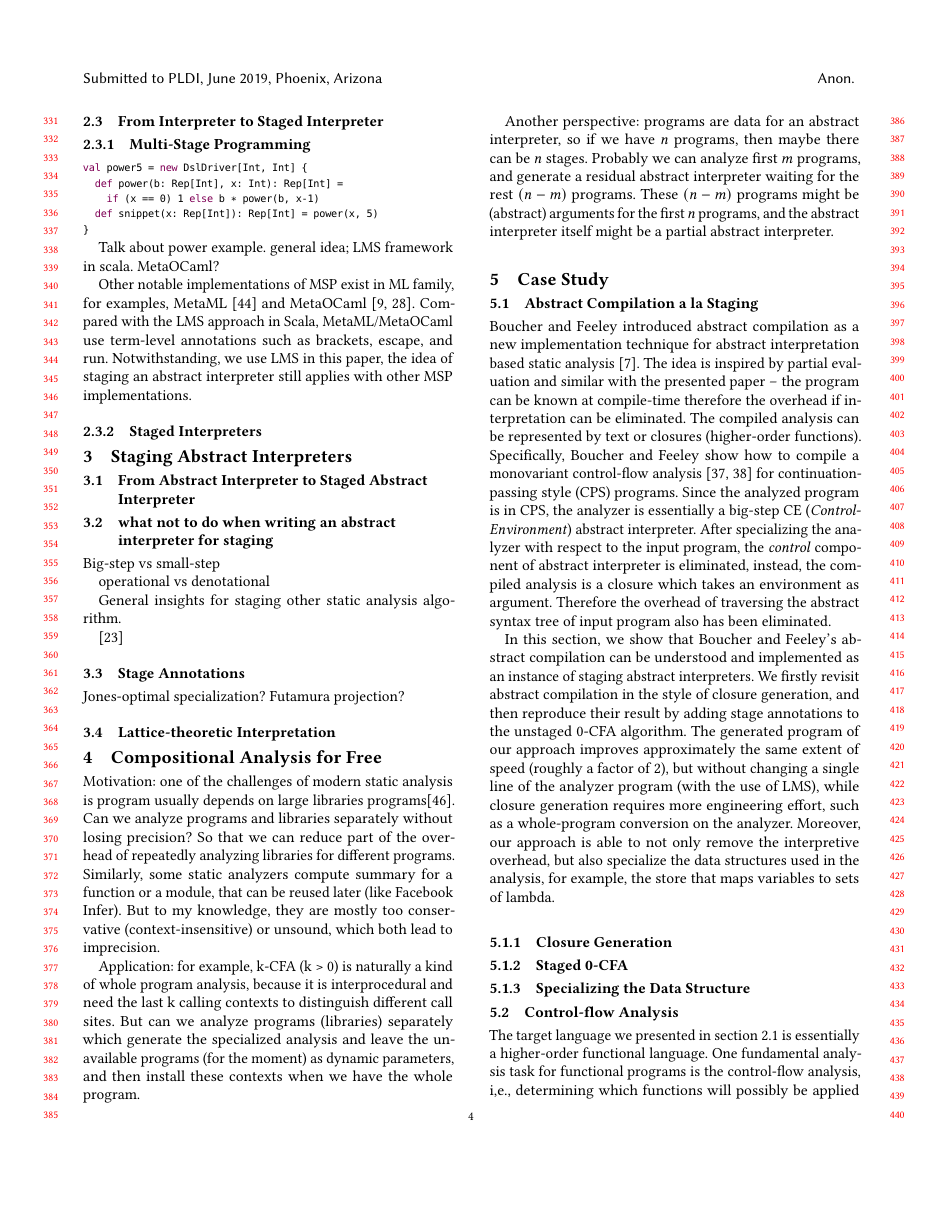
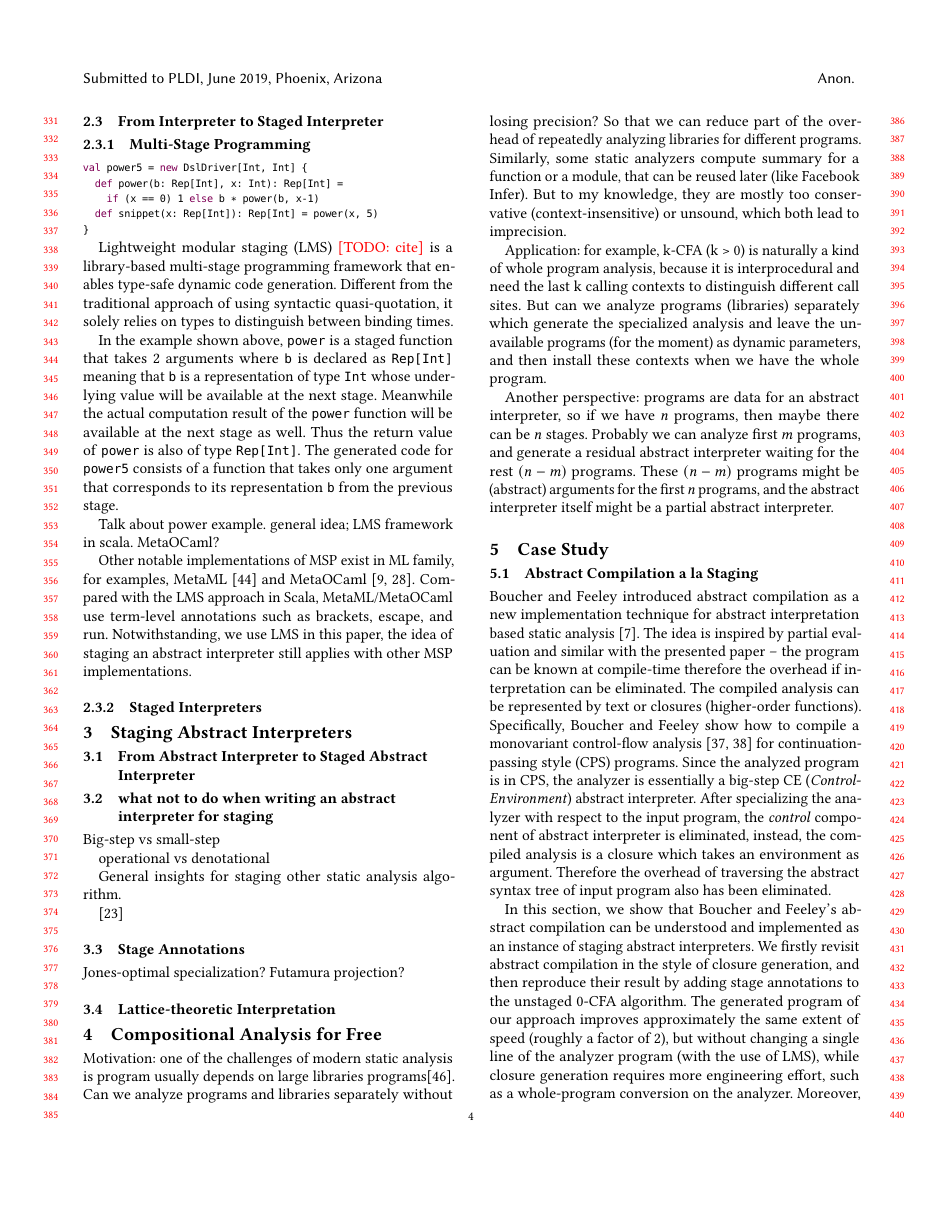
Before and after one commit to Generative-Program-Analysis/GenSym, a LaTeX paper (paper/paper.tex, which reads paper/20_bg.tex): page 4 of 7. Compiled offline with pdfLaTeX.

Commit message:
write about LMS in section 2.3.1

```diff
--- a/paper/20_bg.tex
+++ b/paper/20_bg.tex
@@ -155,6 +155,18 @@ val power5 = new DslDriver[Int, Int] {
 }
 \end{lstlisting}
 
+Lightweight modular staging (LMS) \todo{cite} is a library-based multi-stage programming framework
+that enables type-safe dynamic code generation. Different from the traditional approach of using
+syntactic quasi-quotation, it solely relies on types to distinguish between binding times.
+
+In the example shown above, \texttt{power} is a staged function that takes 2 arguments where
+\texttt{b} is declared as \texttt{Rep[Int]} meaning that \texttt{b} is a representation of type
+\texttt{Int} whose underlying value will be available at the next stage. Meanwhile the actual
+computation result of the \texttt{power} function  will be available at the next stage as well.
+Thus the return value of \texttt{power} is also of type \texttt{Rep[Int]}. The generated code for
+\texttt{power5} consists of a function that takes only one argument that corresponds to its
+representation \texttt{b} from the previous stage.
+
 Talk about power example. general idea; LMS framework in scala. MetaOCaml?
 
 Other notable implementations of MSP exist in ML family, for examples, MetaML \cite{DBLP:conf/pepm/TahaS97}
```
